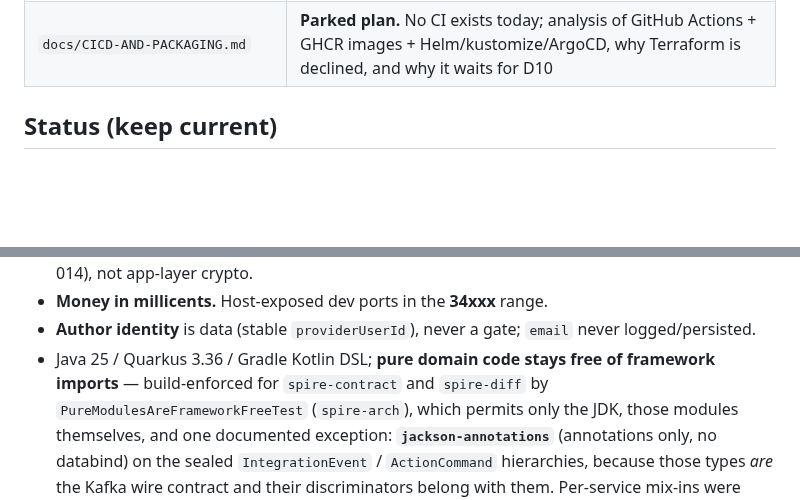
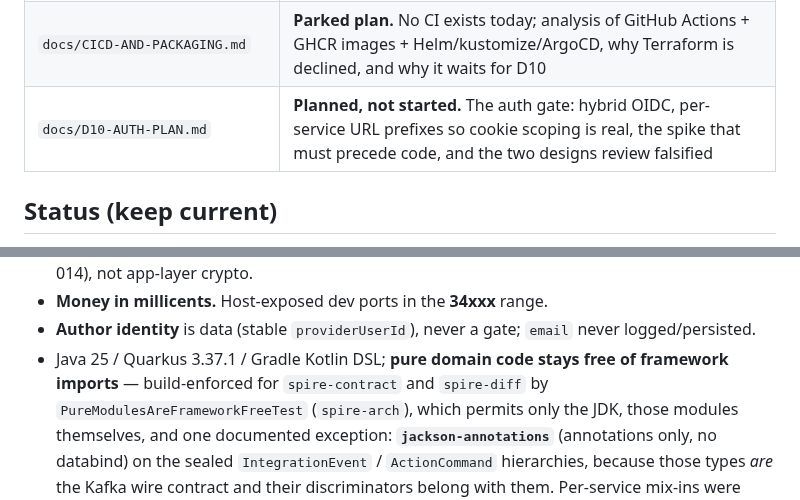
Before and after one commit to artyomsv/code-spire, a Markdown page: CLAUDE.md, 2 parts joined by grey strips. Drawn GitHub-style; blank space fills up the shorter version.

```diff
--- a/CLAUDE.md
+++ b/CLAUDE.md
@@ -35,6 +35,7 @@ The design is fully specified in `docs/` — **treat those files as the source o
 | `docs/RESEARCH.md` | Market landscape + the PR-Agent code evaluation that justified greenfield |
 | `docs/ROADMAP.md` | Phases P0–P4 with exit criteria |
 | `docs/CICD-AND-PACKAGING.md` | **Parked plan.** No CI exists today; analysis of GitHub Actions + GHCR images + Helm/kustomize/ArgoCD, why Terraform is declined, and why it waits for D10 |
+| `docs/D10-AUTH-PLAN.md` | **Planned, not started.** The auth gate: hybrid OIDC, per-service URL prefixes so cookie scoping is real, the spike that must precede code, and the two designs review falsified |
 
 ## Status (keep current)
 
@@ -447,7 +448,7 @@ cd spire-ui && npm install && npm run dev # React dashboard :34000 (UI_PORT)
   (ADR-014), not app-layer crypto.
 - **Money in millicents.** Host-exposed dev ports in the **34xxx** range.
 - **Author identity** is data (stable `providerUserId`), never a gate; `email` never logged/persisted.
-- Java 25 / Quarkus 3.36 / Gradle Kotlin DSL; **pure domain code stays free of framework imports** —
+- Java 25 / Quarkus 3.37.1 / Gradle Kotlin DSL; **pure domain code stays free of framework imports** —
   build-enforced for `spire-contract` and `spire-diff` by `PureModulesAreFrameworkFreeTest`
   (`spire-arch`), which permits only the JDK, those modules themselves, and one documented
   exception: **`jackson-annotations`** (annotations only, no databind) on the sealed
```
Also changed, not shown: docs/D10-AUTH-PLAN.md (added, +243 -0 lines), docs/ROADMAP.md (+1 -1 lines).
